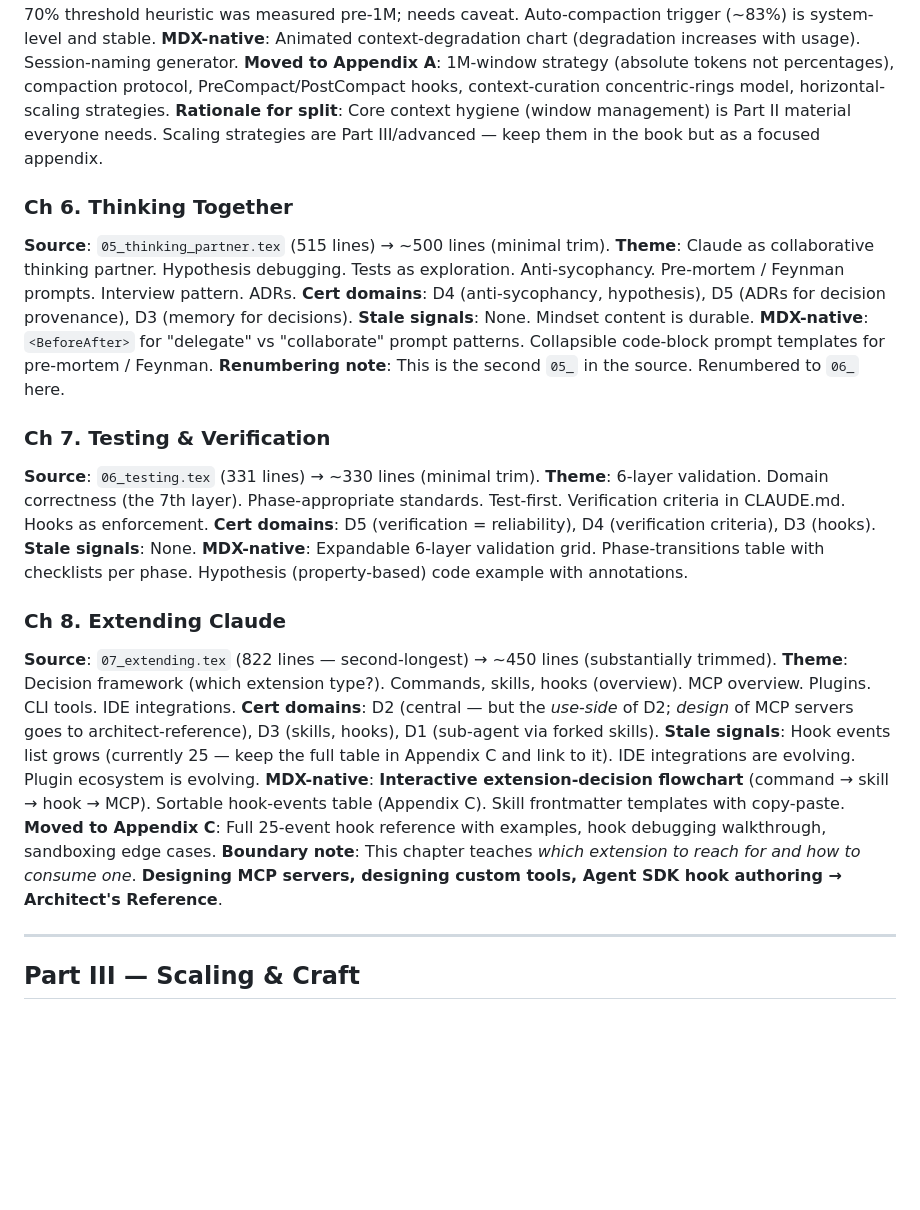
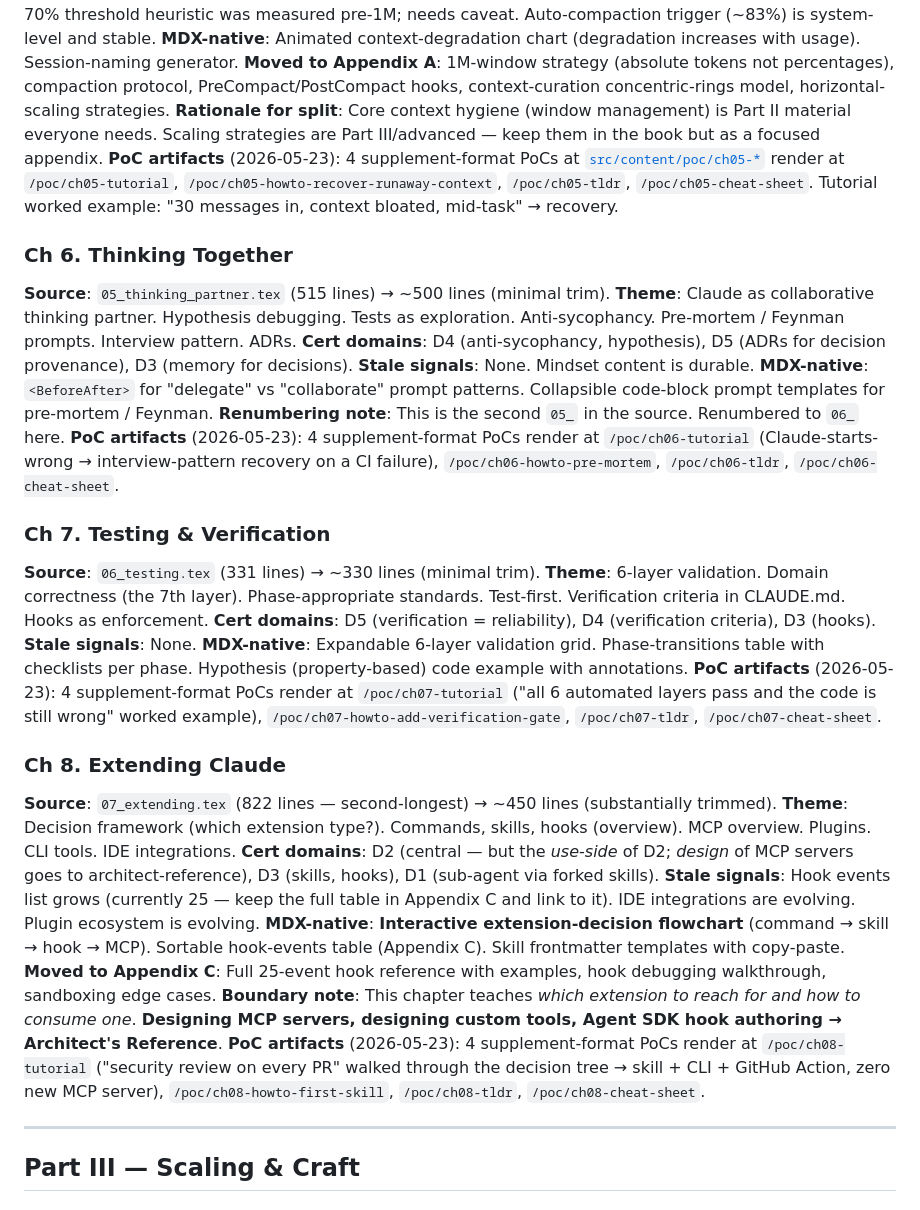
Before and after one commit to brandon-behring/claude-books, a Markdown page: handbook/OUTLINE.md, the part around the change. Rendered like a GitHub page; blank space fills up the shorter version.

Commit message:
chore: PEDAGOGY decision #7 + OUTLINE Ch 5-8 — Round 2 PoC pointers
- PEDAGOGY.md decision-log #7 refined: Round 2 evidence (Part II × 5)
  strengthens the case for tutorial + TL;DR + 1 how-to + 1 cheat-sheet
  as the per-chapter commitment; Part-summary slot still OPEN
- OUTLINE.md Ch 5/6/7/8 entries: point at the 4 PoC artifacts per
  chapter (mirrors what Ch 1 entry already does)

Co-Authored-By: Claude Opus 4.7 (1M context) <noreply@anthropic.com>

```diff
--- a/handbook/OUTLINE.md
+++ b/handbook/OUTLINE.md
@@ -81,6 +81,7 @@ All entries below are currently 🟡.
 **MDX-native**: Animated context-degradation chart (degradation increases with usage). Session-naming generator.
 **Moved to Appendix A**: 1M-window strategy (absolute tokens not percentages), compaction protocol, PreCompact/PostCompact hooks, context-curation concentric-rings model, horizontal-scaling strategies.
 **Rationale for split**: Core context hygiene (window management) is Part II material everyone needs. Scaling strategies are Part III/advanced — keep them in the book but as a focused appendix.
+**PoC artifacts** (2026-05-23): 4 supplement-format PoCs at [`src/content/poc/ch05-*`](./src/content/poc/) render at `/poc/ch05-tutorial`, `/poc/ch05-howto-recover-runaway-context`, `/poc/ch05-tldr`, `/poc/ch05-cheat-sheet`. Tutorial worked example: "30 messages in, context bloated, mid-task" → recovery.
 
 ### Ch 6. Thinking Together
 **Source**: `05_thinking_partner.tex` (515 lines) → ~500 lines (minimal trim).
@@ -89,6 +90,7 @@ All entries below are currently 🟡.
 **Stale signals**: None. Mindset content is durable.
 **MDX-native**: `<BeforeAfter>` for "delegate" vs "collaborate" prompt patterns. Collapsible code-block prompt templates for pre-mortem / Feynman.
 **Renumbering note**: This is the second `05_` in the source. Renumbered to `06_` here.
+**PoC artifacts** (2026-05-23): 4 supplement-format PoCs render at `/poc/ch06-tutorial` (Claude-starts-wrong → interview-pattern recovery on a CI failure), `/poc/ch06-howto-pre-mortem`, `/poc/ch06-tldr`, `/poc/ch06-cheat-sheet`.
 
 ### Ch 7. Testing & Verification
 **Source**: `06_testing.tex` (331 lines) → ~330 lines (minimal trim).
@@ -96,6 +98,7 @@ All entries below are currently 🟡.
 **Cert domains**: D5 (verification = reliability), D4 (verification criteria), D3 (hooks).
 **Stale signals**: None.
 **MDX-native**: Expandable 6-layer validation grid. Phase-transitions table with checklists per phase. Hypothesis (property-based) code example with annotations.
+**PoC artifacts** (2026-05-23): 4 supplement-format PoCs render at `/poc/ch07-tutorial` ("all 6 automated layers pass and the code is still wrong" worked example), `/poc/ch07-howto-add-verification-gate`, `/poc/ch07-tldr`, `/poc/ch07-cheat-sheet`.
 
 ### Ch 8. Extending Claude
 **Source**: `07_extending.tex` (822 lines — second-longest) → ~450 lines (substantially trimmed).
@@ -105,6 +108,7 @@ All entries below are currently 🟡.
 **MDX-native**: **Interactive extension-decision flowchart** (command → skill → hook → MCP). Sortable hook-events table (Appendix C). Skill frontmatter templates with copy-paste.
 **Moved to Appendix C**: Full 25-event hook reference with examples, hook debugging walkthrough, sandboxing edge cases.
 **Boundary note**: This chapter teaches *which extension to reach for and how to consume one*. **Designing MCP servers, designing custom tools, Agent SDK hook authoring → Architect's Reference**.
+**PoC artifacts** (2026-05-23): 4 supplement-format PoCs render at `/poc/ch08-tutorial` ("security review on every PR" walked through the decision tree → skill + CLI + GitHub Action, zero new MCP server), `/poc/ch08-howto-first-skill`, `/poc/ch08-tldr`, `/poc/ch08-cheat-sheet`.
 
 ---
 
```
Also changed, not shown: handbook/PEDAGOGY.md (+1 -1 lines).
